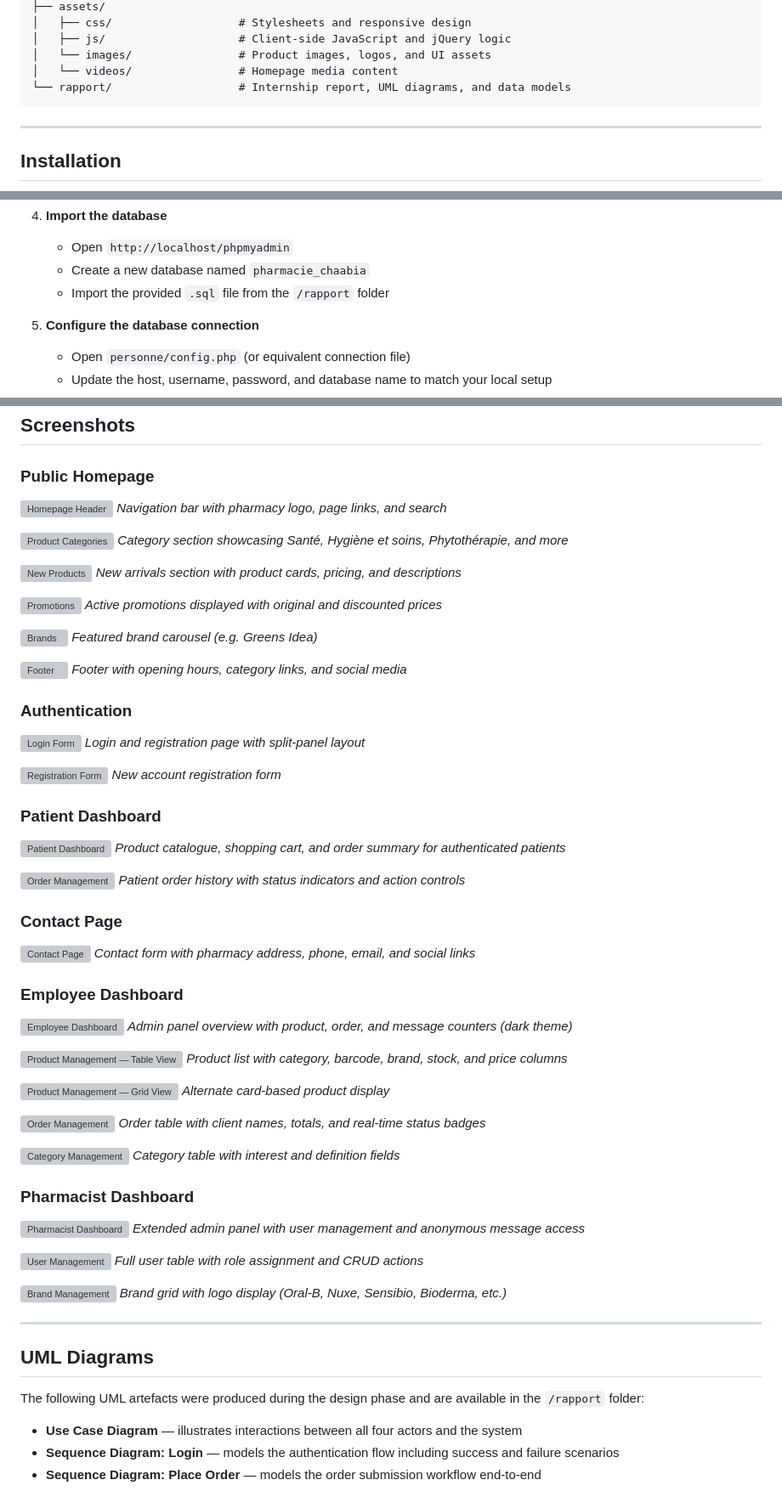
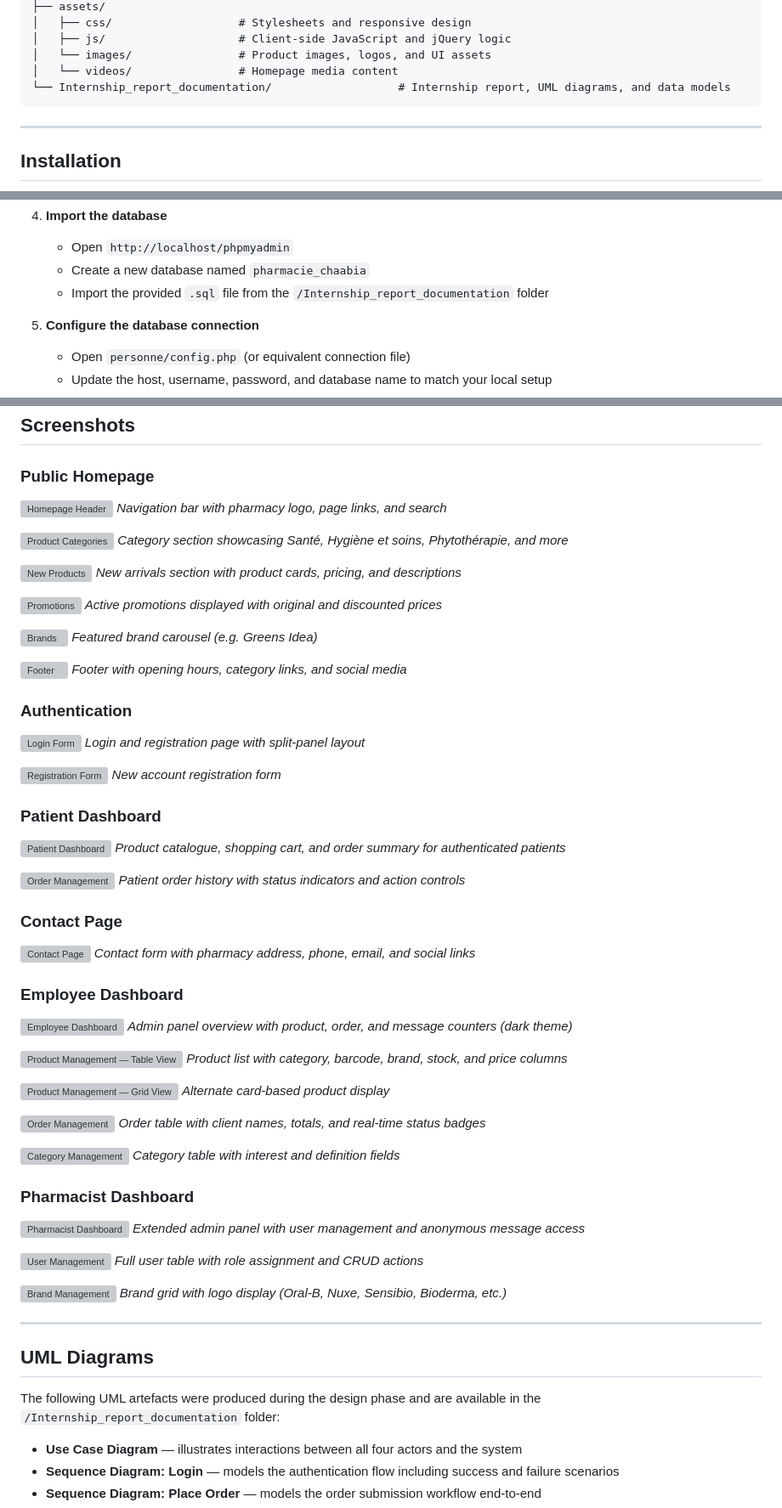
Before and after one commit to youness-eng/full_stack_web-, a Markdown page: README.md, 3 parts joined by grey strips. Shown at 85% size. Drawn GitHub-style; grey boxes are pictures that could not be loaded.

````diff
--- a/README.md
+++ b/README.md
@@ -88,7 +88,7 @@ Relationships were designed using a Conceptual Data Model (MCD) and subsequently
 │   ├── js/                    # Client-side JavaScript and jQuery logic
 │   └── images/                # Product images, logos, and UI assets
 │   └── videos/                # Homepage media content
-└── rapport/                   # Internship report, UML diagrams, and data models
+└── Internship_report_documentation/                   # Internship report, UML diagrams, and data models
 ```
 
 ---
@@ -116,7 +116,7 @@ Relationships were designed using a Conceptual Data Model (MCD) and subsequently
 4. **Import the database**
    - Open `http://localhost/phpmyadmin`
    - Create a new database named `pharmacie_chaabia`
-   - Import the provided `.sql` file from the `/rapport` folder
+   - Import the provided `.sql` file from the `/Internship_report_documentation` folder
 
 5. **Configure the database connection**
    - Open `personne/config.php` (or equivalent connection file)
@@ -206,7 +206,7 @@ Relationships were designed using a Conceptual Data Model (MCD) and subsequently
 
 ## UML Diagrams
 
-The following UML artefacts were produced during the design phase and are available in the `/rapport` folder:
+The following UML artefacts were produced during the design phase and are available in the `/Internship_report_documentation` folder:
 
 - **Use Case Diagram** — illustrates interactions between all four actors and the system
 - **Sequence Diagram: Login** — models the authentication flow including success and failure scenarios
````
Also changed, not shown: other parts of README.md (+19 -19 lines).
